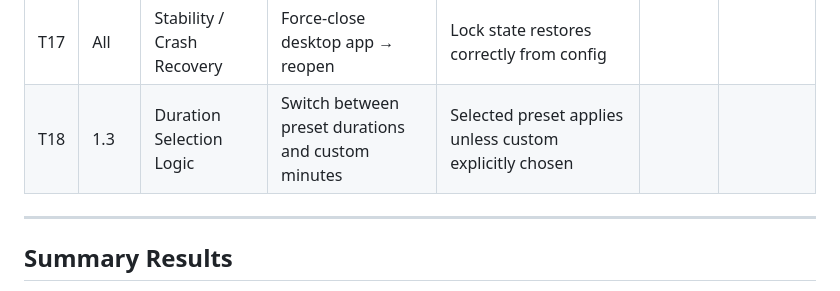
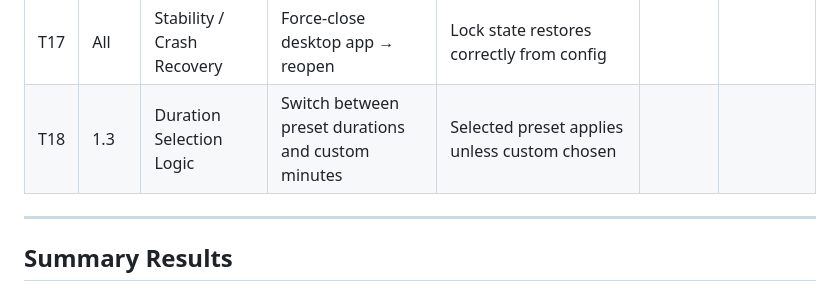
Before and after one commit to Chris020206/Cooldown, a Markdown page: docs/test-reports/Phase 1 Final Verification.md, the part around the change. Rendered like a GitHub page.

Commit message:
Fix wording in Duration Selection Logic test case

```diff
--- a/docs/test-reports/Phase 1 Final Verification.md
+++ b/docs/test-reports/Phase 1 Final Verification.md
@@ -34,7 +34,7 @@ This test also identifies any non-critical issues to be deferred to Phase 2.
 | T15 | 1.5 | Re-launch Prevention | Try to open Steam during lock | Process immediately killed; new log entry |  |  |
 | T16 | All | Performance | Monitor CPU usage during active lock | Idle CPU < 1 % |  |  |
 | T17 | All | Stability / Crash Recovery | Force-close desktop app → reopen | Lock state restores correctly from config |  |  |
-| T18 | 1.3 | Duration Selection Logic | Switch between preset durations and custom minutes | Selected preset applies unless custom explicitly chosen |  |  |
+| T18 | 1.3 | Duration Selection Logic | Switch between preset durations and custom minutes | Selected preset applies unless custom chosen |  |  |
 
 ---
 
```
